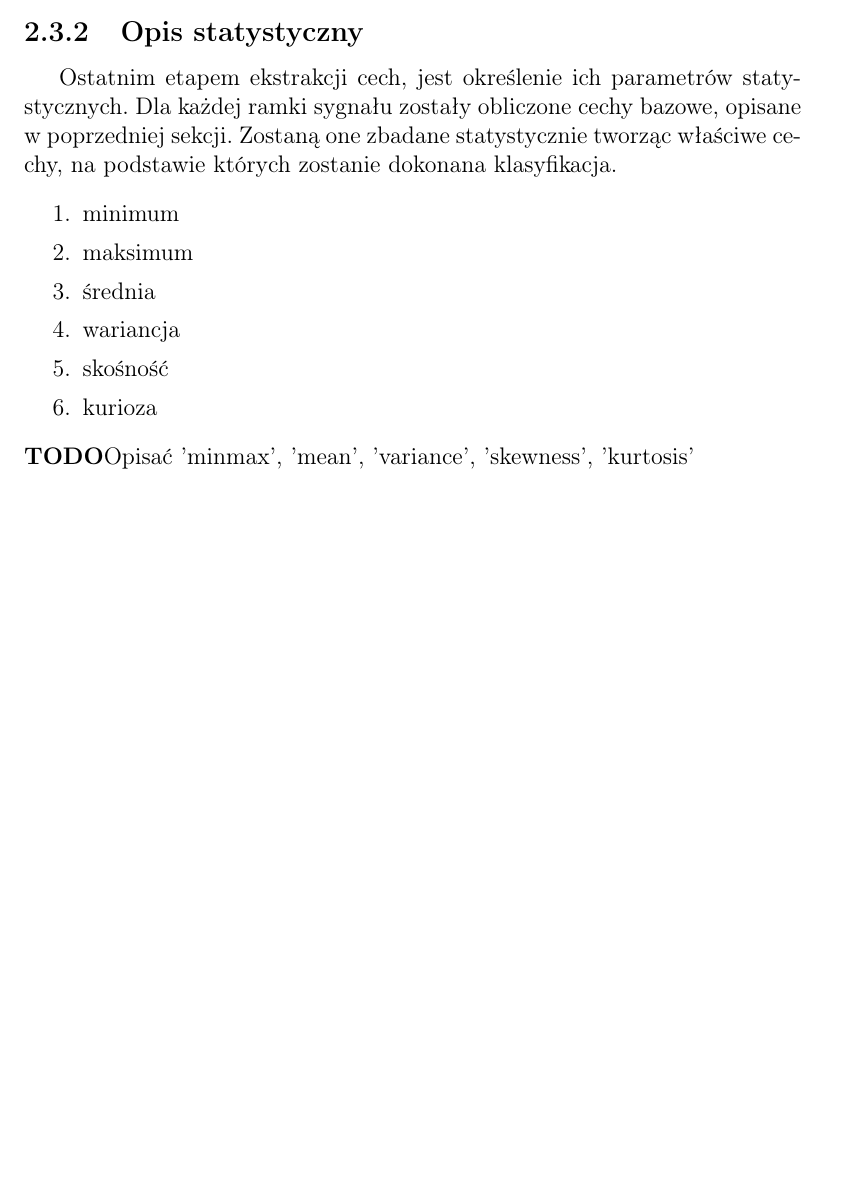
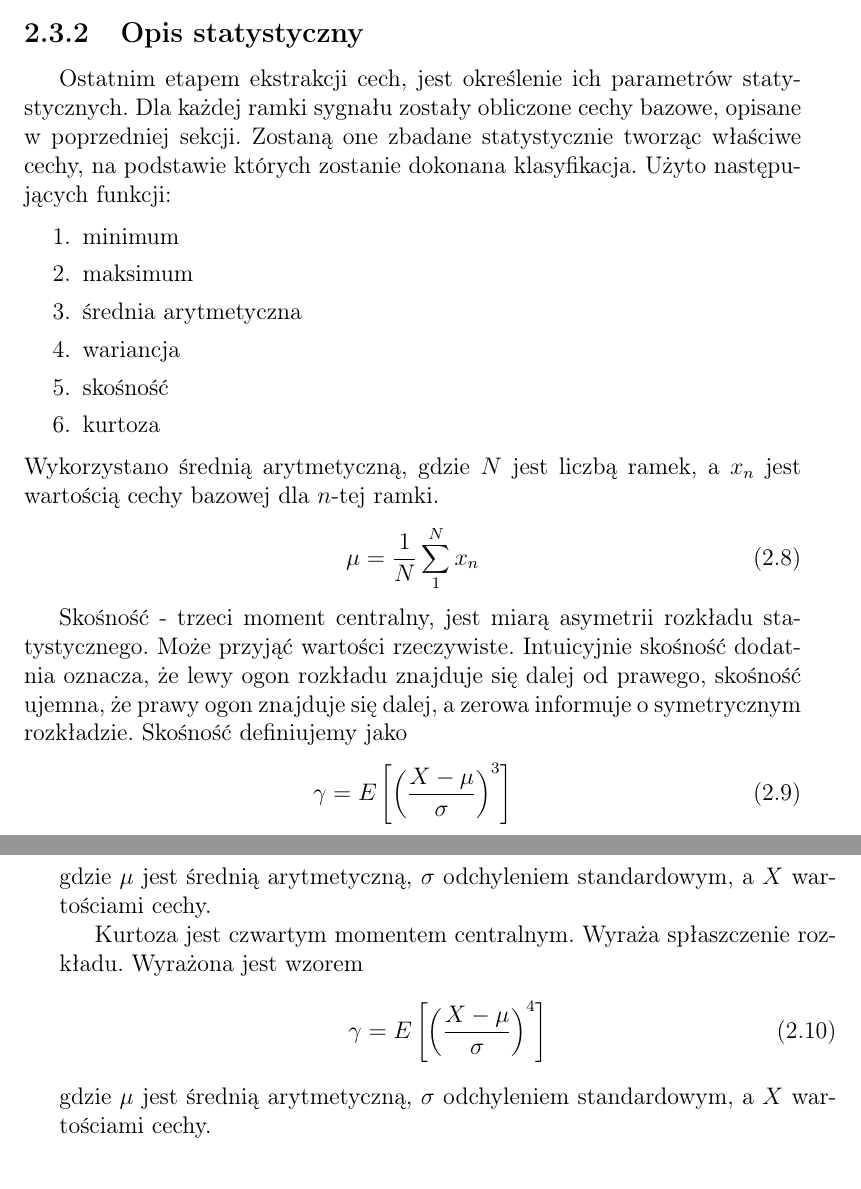
Before and after one commit to clutroth/Speech-Emotion-Recognition, a LaTeX thesis (LATEX_dyplom/praca_dyplomowa.tex): part of page 18 of 52 before the commit and two parts of pages 18 and 19 of 50 after it, the two joined at a grey line, cut so that both start at the same text, the shorter picture padded with empty space. Compiled offline with pdfLaTeX.

Commit message:
opis statystyki

```diff
--- a/LATEX_dyplom/praca_dyplomowa.tex
+++ b/LATEX_dyplom/praca_dyplomowa.tex
@@ -355,18 +355,38 @@ jak i liczba, oraz wzajemne położenie pasm.
 Ostatnim etapem ekstrakcji cech, jest określenie ich parametrów statystycznych.
 Dla każdej ramki sygnału zostały obliczone cechy bazowe, opisane w poprzedniej sekcji.
 Zostaną one zbadane statystycznie tworząc właściwe cechy, na podstawie których zostanie dokonana klasyfikacja.
+Użyto następujących funkcji:
 \begin{enumerate}
 	\item minimum
 	\item maksimum
-	\item średnia
+	\item średnia arytmetyczna
 	\item wariancja
 	\item skośność
-	\item kurioza
-\end{description}
-\TODO{Opisać  'minmax', 'mean', 'variance', 'skewness', 'kurtosis'}
-\NewPage
-\NewPage
-\NewPage
+	\item kurtoza
+\end{enumerate}
+Wykorzystano średnią arytmetyczną, gdzie $N$ jest liczbą ramek, a $x_n$ jest wartością cechy bazowej dla $n$-tej ramki.
+\begin{equation}
+	\mu = \frac{1}{N}\sum_1^Nx_n
+\end{equation}
+
+Skośność - trzeci moment centralny, jest miarą asymetrii rozkładu statystycznego.
+Może przyjąć wartości rzeczywiste.
+Intuicyjnie skośność dodatnia oznacza, że lewy ogon rozkładu znajduje się dalej od prawego,
+skośność ujemna, że prawy ogon znajduje się dalej,
+a zerowa informuje o symetrycznym rozkładzie.
+Skośność definiujemy jako
+\begin{equation}
+	\gamma = E \left [ \left (  \frac{X - \mu}{ \sigma }   \right )^3 \right ]
+\end{equation}
+gdzie $\mu$ jest średnią arytmetyczną, $\sigma$ odchyleniem standardowym, a $X$ wartościami cechy.
+
+Kurtoza jest czwartym momentem centralnym.
+Wyraża spłaszczenie rozkładu.
+Wyrażona jest wzorem
+\begin{equation}
+	\gamma = E \left [ \left (  \frac{X - \mu}{ \sigma }   \right )^4 \right ]
+\end{equation}
+gdzie $\mu$ jest średnią arytmetyczną, $\sigma$ odchyleniem standardowym, a $X$ wartościami cechy.
 \section{Selekcja cech}
 \subsection{SFS}
 \NewPage
```
Also changed, not shown: LATEX_dyplom/praca_dyplomowa.bib (+41 -0 lines), LATEX_dyplom/praca_dyplomowa.tex (10 more changed lines).
